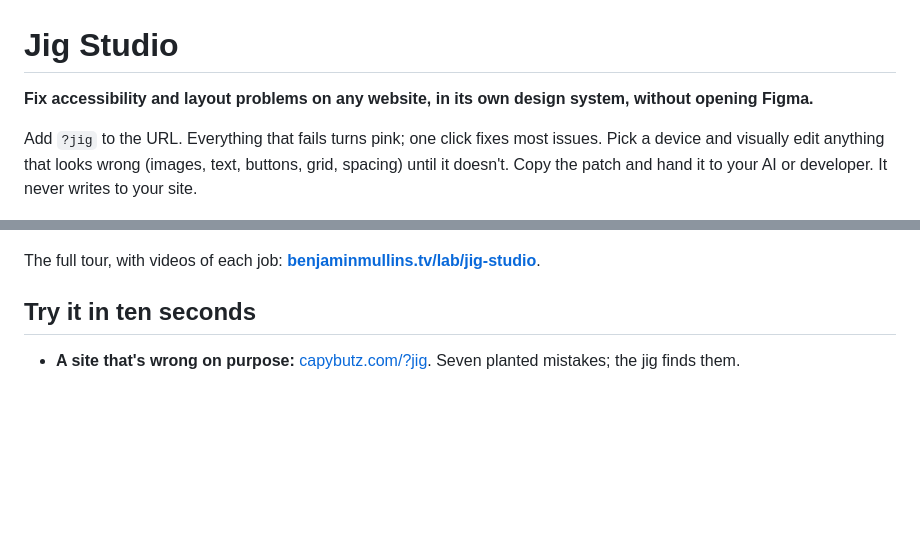
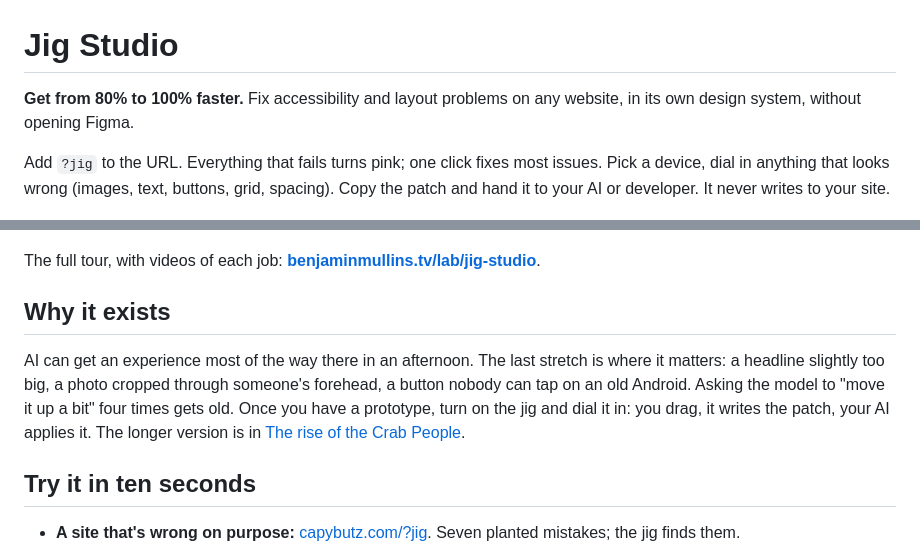
Before and after one commit to mullinsben/jig-studio, a Markdown page: README.md, 2 parts joined by grey strips. Rendered like a GitHub page; blank space fills up the shorter version.

Commit message:
README: 80 to 100 lead, why it exists

```diff
--- a/README.md
+++ b/README.md
@@ -1,12 +1,16 @@
 # Jig Studio
 
-**Fix accessibility and layout problems on any website, in its own design system, without opening Figma.**
+**Get from 80% to 100% faster.** Fix accessibility and layout problems on any website, in its own design system, without opening Figma.
 
-Add `?jig` to the URL. Everything that fails turns pink; one click fixes most issues. Pick a device and visually edit anything that looks wrong (images, text, buttons, grid, spacing) until it doesn't. Copy the patch and hand it to your AI or developer. It never writes to your site.
+Add `?jig` to the URL. Everything that fails turns pink; one click fixes most issues. Pick a device, dial in anything that looks wrong (images, text, buttons, grid, spacing). Copy the patch and hand it to your AI or developer. It never writes to your site.
 
 ![Jig Studio on Capybutz: ?jig opens the panel, accessibility failures turn pink, Fix what I can clears them](docs/hero.gif)
 
 The full tour, with videos of each job: **[benjaminmullins.tv/lab/jig-studio](https://benjaminmullins.tv/lab/jig-studio)**.
+
+## Why it exists
+
+AI can get an experience most of the way there in an afternoon. The last stretch is where it matters: a headline slightly too big, a photo cropped through someone's forehead, a button nobody can tap on an old Android. Asking the model to "move it up a bit" four times gets old. Once you have a prototype, turn on the jig and dial it in: you drag, it writes the patch, your AI applies it. The longer version is in [The rise of the Crab People](https://benjaminmullins.tv/thinking/crab-people).
 
 ## Try it in ten seconds
 
```
